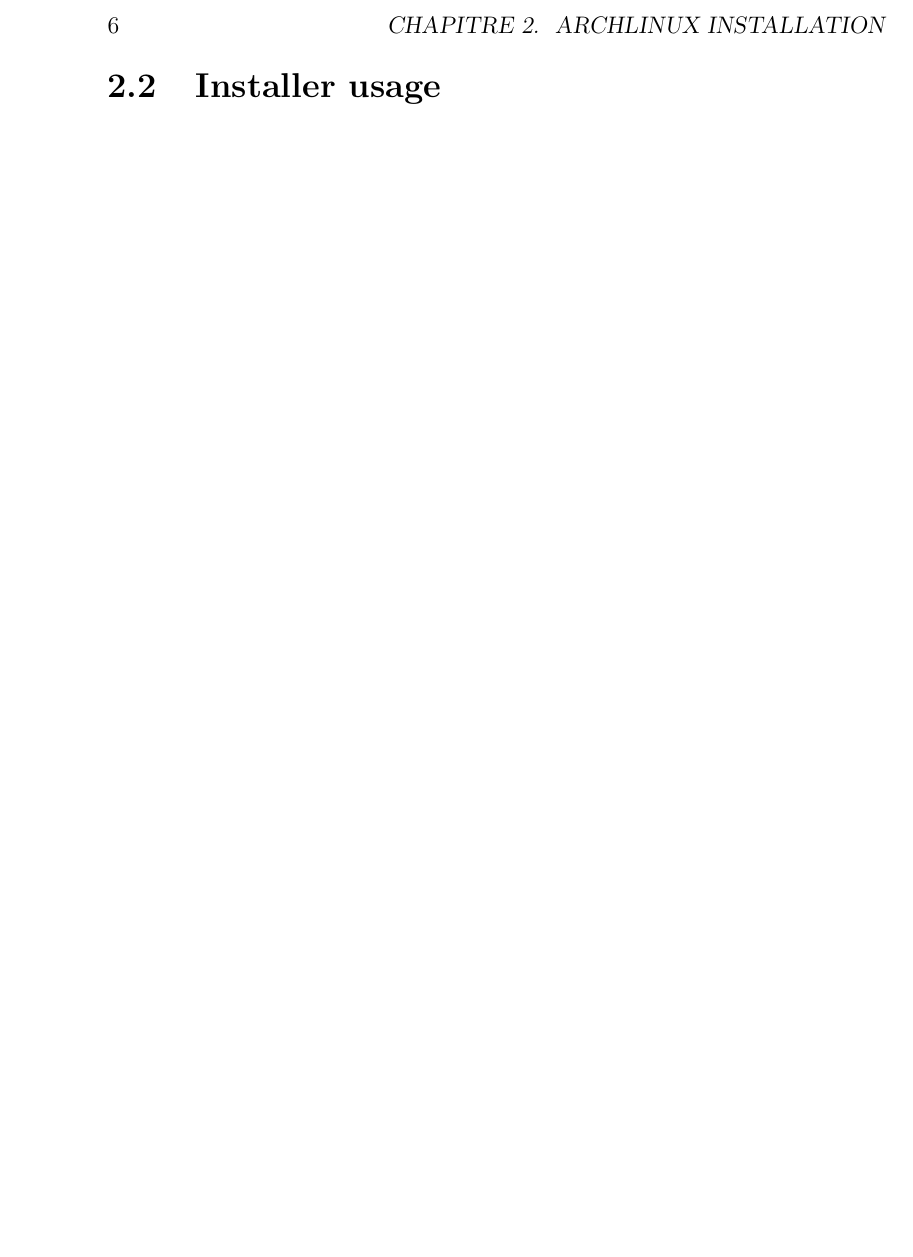
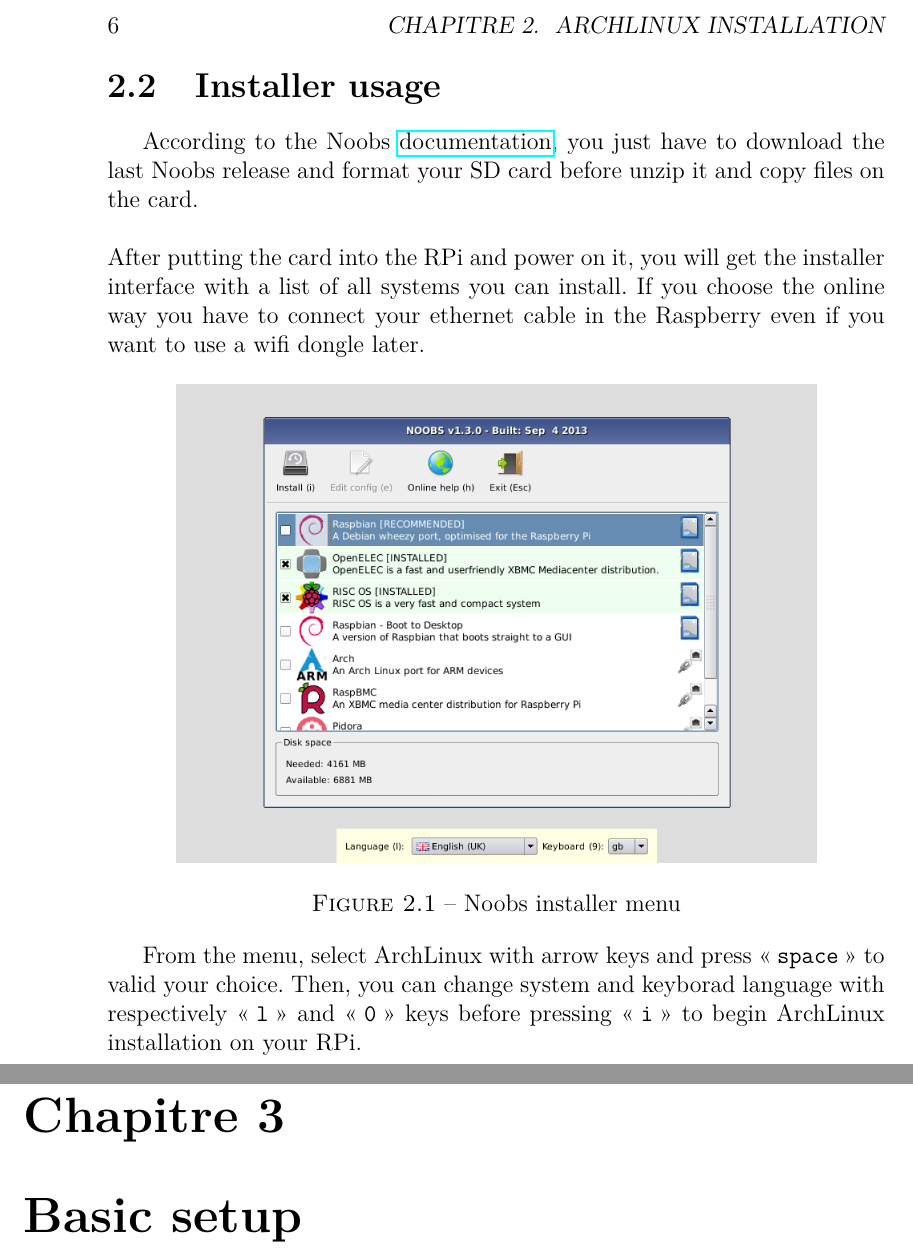
Before and after one commit to jbardon/ArchPiBook, a LaTeX book (ArchPiBook.tex, which reads ArchLinuxInstallation.tex, BasicSetup.tex): part of page 10 of 10 before the commit and two parts of pages 10 and 11 of 11 after it, the two joined at a grey line, cut so that both start at the same text, the shorter picture padded with empty space. Compiled offline with pdfLaTeX.

Commit message:
Add Noobs instructions

```diff
--- a/ArchLinuxInstallation.tex
+++ b/ArchLinuxInstallation.tex
@@ -33,6 +32,23 @@
 the last release.
 
 \section{Installer usage}
-% wifi ou ethernet
+According to the Noobs \href{http://www.raspberrypi.org/help/noobs-setup}
+{documentation}, you just have to download the last Noobs release and format
+your SD card before unzip it and copy files on the card.
+\\\\
+After putting the card into the RPi and power on it, you will get the
+installer interface with a list of all systems you can install. If you choose
+the online way you have to connect your ethernet cable in the Raspberry even
+if you want to use a wifi dongle later.
 
-%\end{document}
+\begin{figure}[h]
+	\centering
+	\includegraphics[scale=0.4]{images/NoobsMenu.png}
+	\caption{Noobs installer menu}
+	\label{figure:NoobsMenu}
+\end{figure}
+
+From the menu, select ArchLinux with arrow keys and press \og{}\texttt{space}
+\fg{} to valid your choice. Then, you can change system and keyborad language with
+respectively \og{}\texttt{l}\fg{} and \og{}\texttt{0}\fg{} keys before
+pressing \og{}\texttt{i}\fg{} to begin ArchLinux installation on your RPi.
--- /dev/null
+++ b/BasicSetup.tex
@@ -0,0 +1,3 @@
+%\documentclass[12pt,a4paper]{book}\usepackage{hyperref}\usepackage[english, frenchb]{babel}\usepackage{graphicx}\begin{document}
+\chapter{Basic setup}
+%\end{document}
```
Also changed, not shown: ArchPiBook.tex (+1 -0 lines), ArchPiBook.pdf, images/NoobsMenu.png (added), ArchLinuxInstallation.tex (1 more changed lines).
